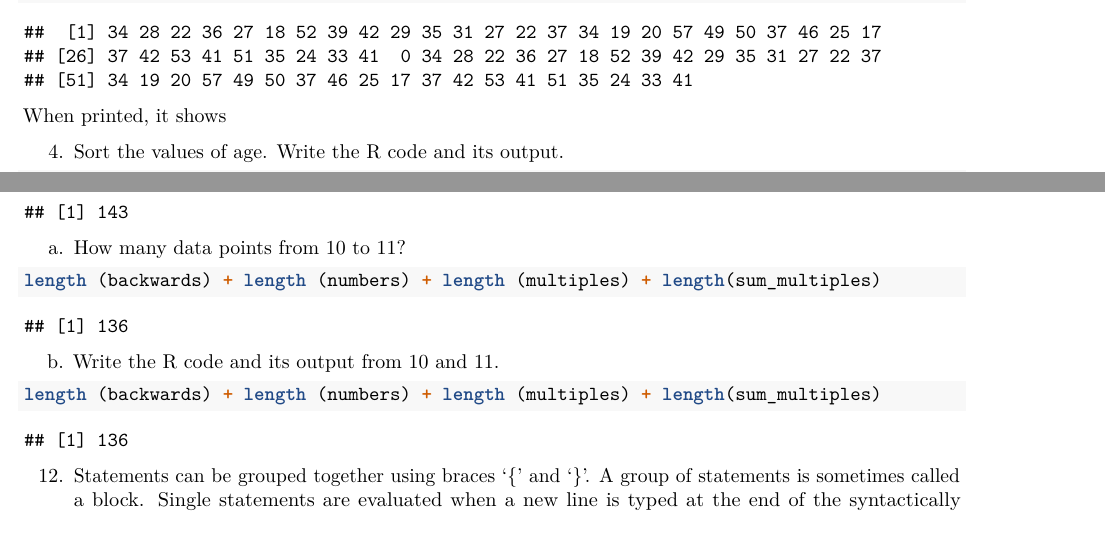
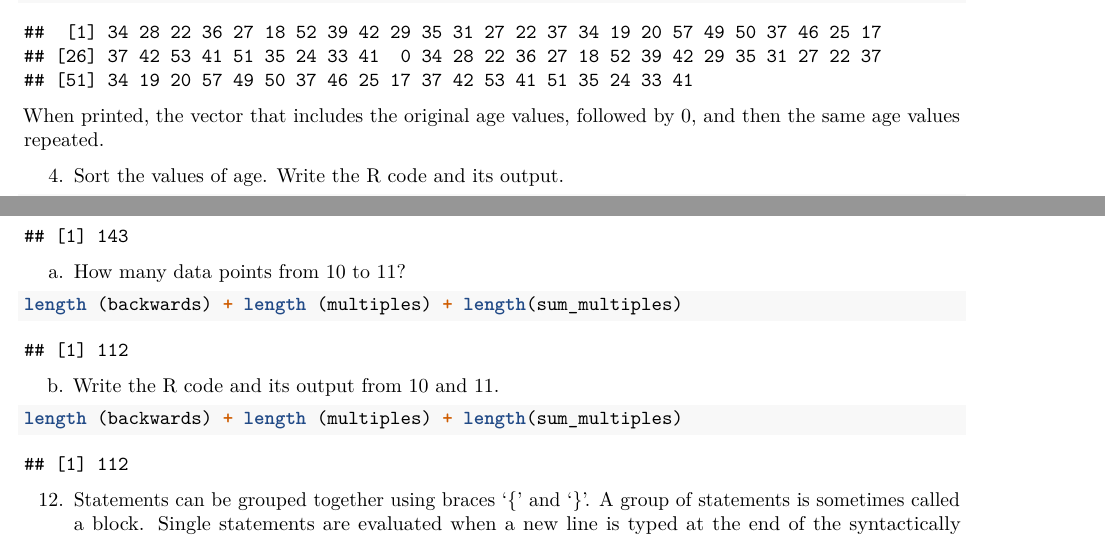
Before and after one commit to Jenvelle/Rproject, an R Markdown document (RProject/CS101RWorksheet_Gonzaga/RWorksheet_Gonzaga#1.Rmd): two parts of pages 1 and 5 of 5 before the commit and two parts of pages 1 and 5 of 6 after it, joined at a grey line, cut so that both start at the same text. Rendered offline with R 4.5, knitr and Pandoc, then LaTeX, with nearby package versions.

Commit message:
final na gid

````diff
--- a/RProject/CS101RWorksheet_Gonzaga/RWorksheet_Gonzaga#1.Rmd
+++ b/RProject/CS101RWorksheet_Gonzaga/RWorksheet_Gonzaga#1.Rmd
@@ -37,7 +37,7 @@ What happen to the new_age?
 new_age <- c(age, 0, age)
 print(new_age)
 ```
-When printed, it shows
+When printed, the vector that includes the original age values, followed by 0, and then the same age values repeated.
 
 4. Sort the values of age.
 Write the R code and its output.
@@ -147,12 +147,12 @@ sum_multiples
 ```
 a. How many data points from 10 to 11?
 ```{r}
-length (backwards) + length (numbers) + length (multiples) + length(sum_multiples)
+length (backwards) + length (multiples) + length(sum_multiples)
 ```
 
 b. Write the R code and its output from 10 and 11.
 ```{r}
-length (backwards) + length (numbers) + length (multiples) + length(sum_multiples)
+length (backwards) + length (multiples) + length(sum_multiples)
 
 
 ```
````
